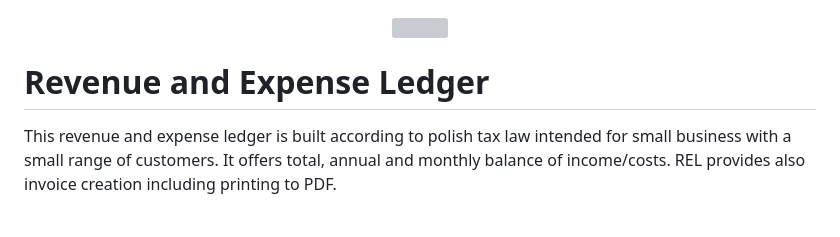
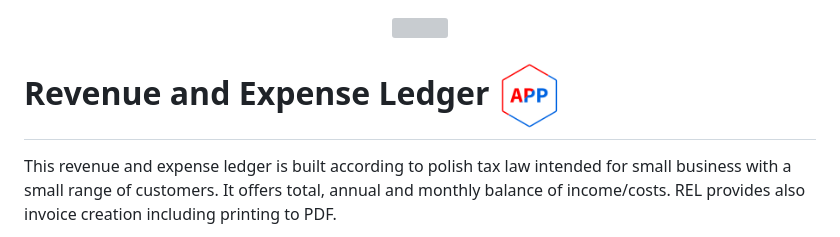
Before and after one commit to wie1900/REL, a Markdown page: README.md, the part around the change. Rendered like a GitHub page; grey boxes are pictures that could not be loaded.

```diff
--- a/README.md
+++ b/README.md
@@ -2,7 +2,7 @@
 
 
 
-# Revenue and Expense Ledger
+# Revenue and Expense Ledger <img src="resources/assets/images/App.png" height="70"/>
 
 This revenue and expense ledger is built according to polish tax law intended for small business with a small range of customers. It offers total, annual and monthly balance of income/costs. REL provides also invoice creation including printing to PDF.
 
```
